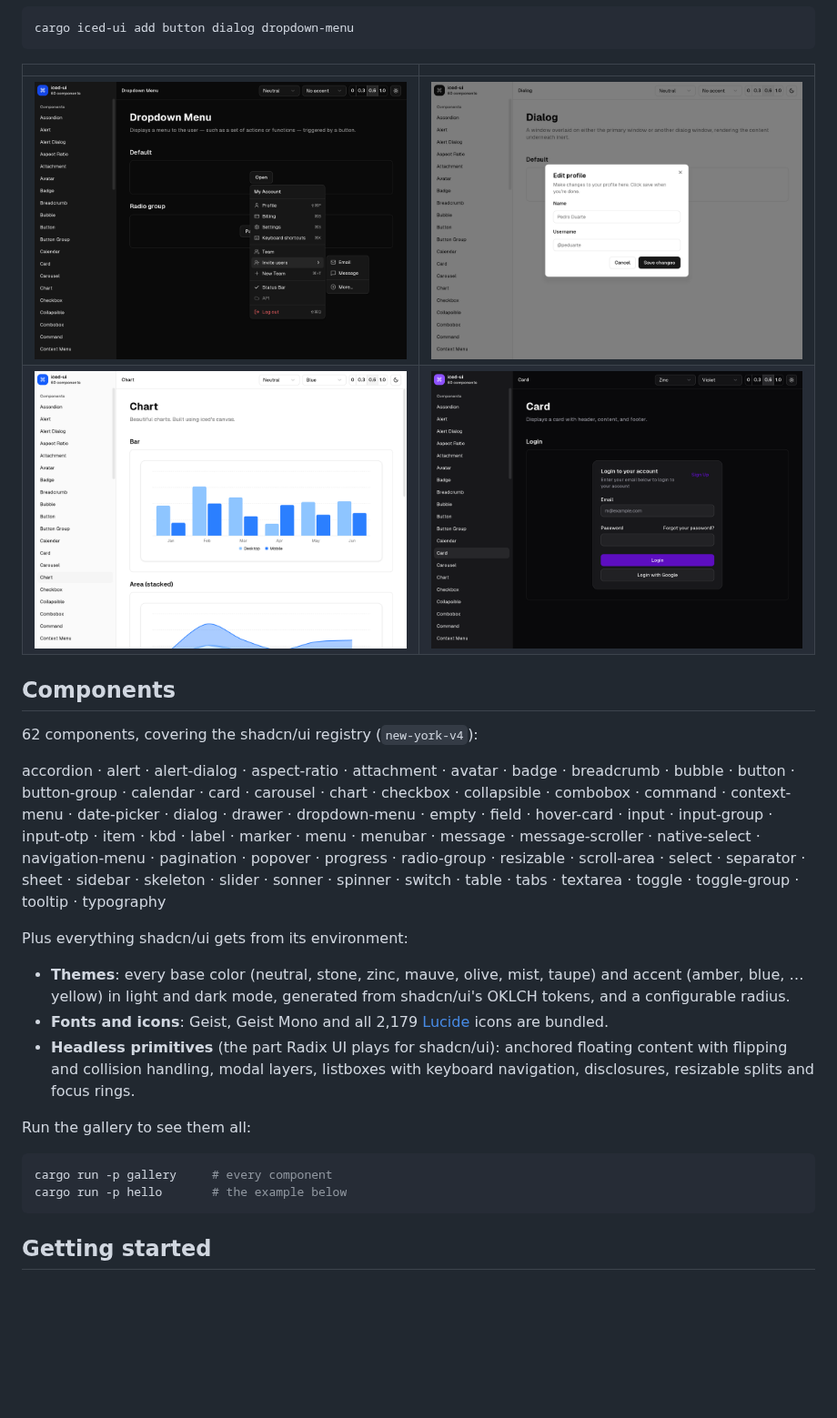
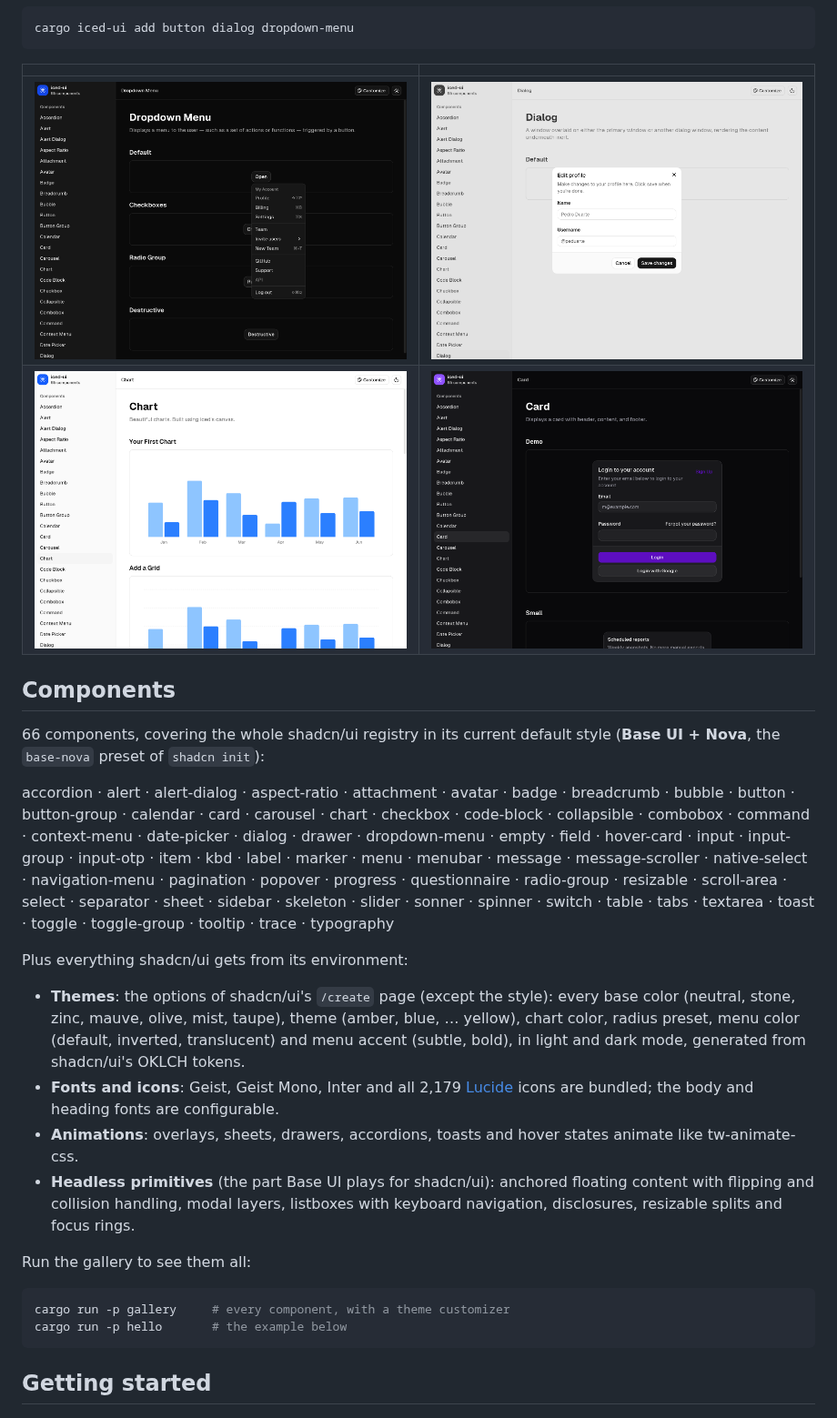
Before and after one commit to r4ai/shadcn-iced, a Markdown page: README.md, the part around one of its changes. Shown at 91% size. Rendered like a GitHub page; pictures changed too: docs/screenshots/card-violet-dark.png, docs/screenshots/chart-blue-light.png, docs/screenshots/dialog-light.png; blank space fills up the shorter version.

Commit message:
README and screenshots for the Nova style and theme options
Co-Authored-By: Claude Opus 5.5 <noreply@anthropic.com>
Claude-Session: https://claude.ai/code/session_01Nk8Aq2zjVkYZWUB76YWcjd

````diff
--- a/README.md
+++ b/README.md
@@ -17,26 +17,33 @@ cargo iced-ui add button dialog dropdown-menu
 
 ## Components
 
-62 components, covering the shadcn/ui registry (`new-york-v4`):
+66 components, covering the whole shadcn/ui registry in its current default
+style (**Base UI + Nova**, the `base-nova` preset of `shadcn init`):
 
 accordion · alert · alert-dialog · aspect-ratio · attachment · avatar · badge ·
 breadcrumb · bubble · button · button-group · calendar · card · carousel ·
-chart · checkbox · collapsible · combobox · command · context-menu ·
-date-picker · dialog · drawer · dropdown-menu · empty · field · hover-card ·
-input · input-group · input-otp · item · kbd · label · marker · menu · menubar ·
-message · message-scroller · native-select · navigation-menu · pagination ·
-popover · progress · radio-group · resizable · scroll-area · select ·
-separator · sheet · sidebar · skeleton · slider · sonner · spinner · switch ·
-table · tabs · textarea · toggle · toggle-group · tooltip · typography
+chart · checkbox · code-block · collapsible · combobox · command ·
+context-menu · date-picker · dialog · drawer · dropdown-menu · empty · field ·
+hover-card · input · input-group · input-otp · item · kbd · label · marker ·
+menu · menubar · message · message-scroller · native-select · navigation-menu ·
+pagination · popover · progress · questionnaire · radio-group · resizable ·
+scroll-area · select · separator · sheet · sidebar · skeleton · slider ·
+sonner · spinner · switch · table · tabs · textarea · toast · toggle ·
+toggle-group · tooltip · trace · typography
 
 Plus everything shadcn/ui gets from its environment:
 
-- **Themes**: every base color (neutral, stone, zinc, mauve, olive, mist,
-  taupe) and accent (amber, blue, … yellow) in light and dark mode, generated
-  from shadcn/ui's OKLCH tokens, and a configurable radius.
-- **Fonts and icons**: Geist, Geist Mono and all 2,179
-  [Lucide](https://lucide.dev) icons are bundled.
-- **Headless primitives** (the part Radix UI plays for shadcn/ui): anchored
+- **Themes**: the options of shadcn/ui's `/create` page (except the style):
+  every base color (neutral, stone, zinc, mauve, olive, mist, taupe), theme
+  (amber, blue, … yellow), chart color, radius preset, menu color (default,
+  inverted, translucent) and menu accent (subtle, bold), in light and dark
+  mode, generated from shadcn/ui's OKLCH tokens.
+- **Fonts and icons**: Geist, Geist Mono, Inter and all 2,179
+  [Lucide](https://lucide.dev) icons are bundled; the body and heading fonts
+  are configurable.
+- **Animations**: overlays, sheets, drawers, accordions, toasts and hover
+  states animate like tw-animate-css.
+- **Headless primitives** (the part Base UI plays for shadcn/ui): anchored
   floating content with flipping and collision handling, modal layers,
   listboxes with keyboard navigation, disclosures, resizable splits and
   focus rings.
@@ -44,7 +51,7 @@ Plus everything shadcn/ui gets from its environment:
 Run the gallery to see them all:
 
 ```sh
-cargo run -p gallery     # every component
+cargo run -p gallery     # every component, with a theme customizer
 cargo run -p hello       # the example below
 ```
 
````
Also changed, not shown: other parts of README.md (+30 -4 lines).
